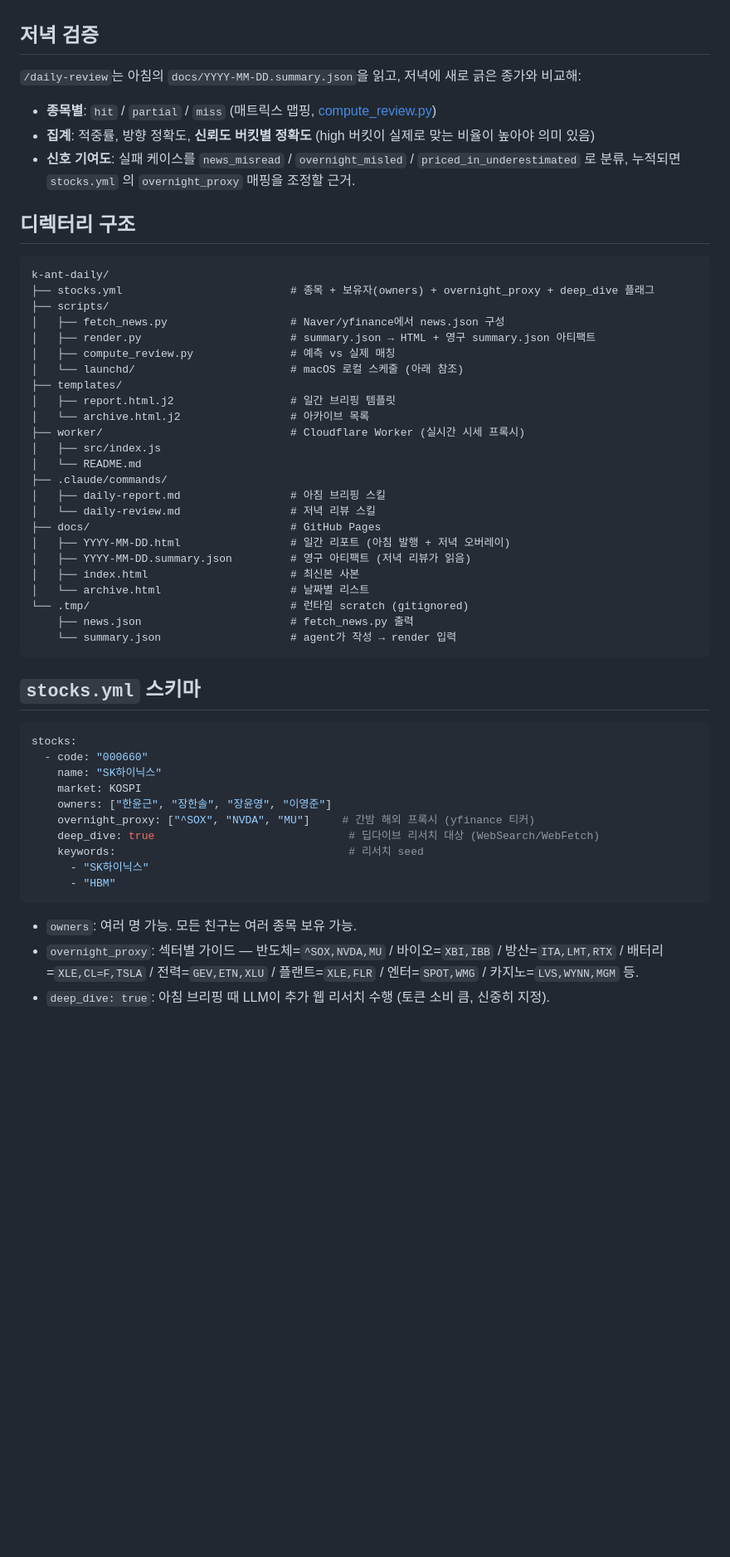
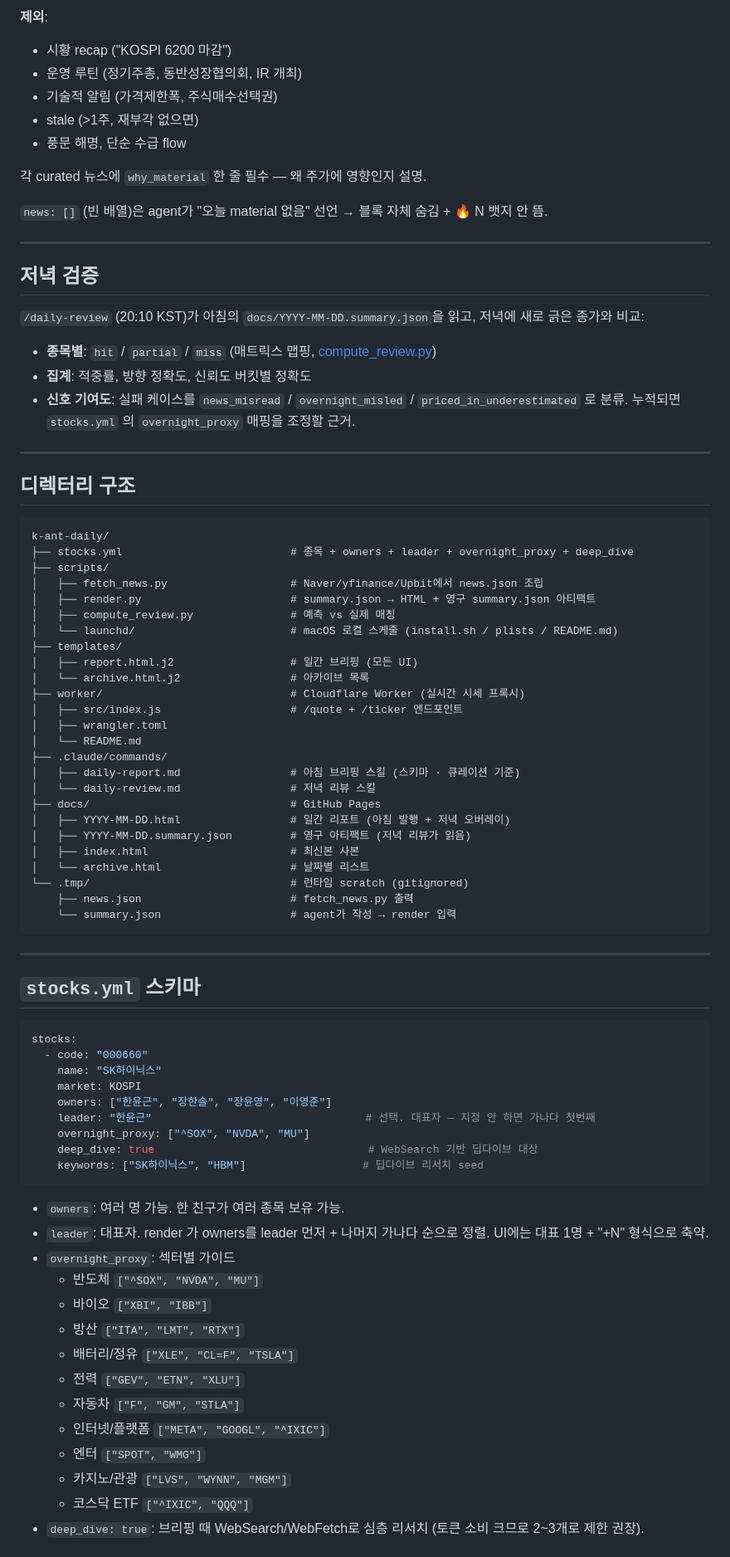
Before and after one commit to yummyummyummy/k-ant-daily, a Markdown page: README.md, the part around one of its changes. Shown at 83% size. GitHub-like rendering; blank space fills up the shorter version.

````diff
--- a/README.md
+++ b/README.md
@@ -51,29 +133,45 @@
+**제외**:
+- 시황 recap ("KOSPI 6200 마감")
+- 운영 루틴 (정기주총, 동반성장협의회, IR 개최)
+- 기술적 알림 (가격제한폭, 주식매수선택권)
+- stale (>1주, 재부각 없으면)
+- 풍문 해명, 단순 수급 flow
+
+각 curated 뉴스에 `why_material` 한 줄 필수 — 왜 주가에 영향인지 설명.
+
+`news: []` (빈 배열)은 agent가 "오늘 material 없음" 선언 → 블록 자체 숨김 + 🔥 N 뱃지 안 뜸.
+
+---
+
 ## 저녁 검증
 
-`/daily-review`는 아침의 `docs/YYYY-MM-DD.summary.json`을 읽고, 저녁에 새로 긁은 종가와 비교해:
+`/daily-review` (20:10 KST)가 아침의 `docs/YYYY-MM-DD.summary.json`을 읽고, 저녁에 새로 긁은 종가와 비교:
 
 - **종목별**: `hit` / `partial` / `miss` (매트릭스 맵핑, [compute_review.py](scripts/compute_review.py))
-- **집계**: 적중률, 방향 정확도, **신뢰도 버킷별 정확도** (high 버킷이 실제로 맞는 비율이 높아야 의미 있음)
-- **신호 기여도**: 실패 케이스를 `news_misread` / `overnight_misled` / `priced_in_underestimated` 로 분류, 누적되면 `stocks.yml` 의 `overnight_proxy` 매핑을 조정할 근거.
+- **집계**: 적중률, 방향 정확도, 신뢰도 버킷별 정확도
+- **신호 기여도**: 실패 케이스를 `news_misread` / `overnight_misled` / `priced_in_underestimated` 로 분류. 누적되면 `stocks.yml` 의 `overnight_proxy` 매핑을 조정할 근거.
+
+---
 
 ## 디렉터리 구조
 
 ```
 k-ant-daily/
-├── stocks.yml                          # 종목 + 보유자(owners) + overnight_proxy + deep_dive 플래그
+├── stocks.yml                          # 종목 + owners + leader + overnight_proxy + deep_dive
 ├── scripts/
-│   ├── fetch_news.py                   # Naver/yfinance에서 news.json 구성
+│   ├── fetch_news.py                   # Naver/yfinance/Upbit에서 news.json 조립
 │   ├── render.py                       # summary.json → HTML + 영구 summary.json 아티팩트
 │   ├── compute_review.py               # 예측 vs 실제 매칭
-│   └── launchd/                        # macOS 로컬 스케줄 (아래 참조)
+│   └── launchd/                        # macOS 로컬 스케줄 (install.sh / plists / README.md)
 ├── templates/
-│   ├── report.html.j2                  # 일간 브리핑 템플릿
+│   ├── report.html.j2                  # 일간 브리핑 (모든 UI)
 │   └── archive.html.j2                 # 아카이브 목록
 ├── worker/                             # Cloudflare Worker (실시간 시세 프록시)
-│   ├── src/index.js
+│   ├── src/index.js                    # /quote + /ticker 엔드포인트
+│   ├── wrangler.toml
 │   └── README.md
 ├── .claude/commands/
-│   ├── daily-report.md                 # 아침 브리핑 스킬
+│   ├── daily-report.md                 # 아침 브리핑 스킬 (스키마 · 큐레이션 기준)
 │   └── daily-review.md                 # 저녁 리뷰 스킬
 ├── docs/                               # GitHub Pages
 │   ├── YYYY-MM-DD.html                 # 일간 리포트 (아침 발행 + 저녁 오버레이)
@@ -85,6 +183,8 @@ k-ant-daily/
     └── summary.json                    # agent가 작성 → render 입력
 ```
 
+---
+
 ## `stocks.yml` 스키마
 
 ```yaml
@@ -93,13 +193,24 @@ stocks:
     name: "SK하이닉스"
     market: KOSPI
     owners: ["한윤근", "장한솔", "장윤영", "이영준"]
-    overnight_proxy: ["^SOX", "NVDA", "MU"]     # 간밤 해외 프록시 (yfinance 티커)
-    deep_dive: true                              # 딥다이브 리서치 대상 (WebSearch/WebFetch)
-    keywords:                                    # 리서치 seed
-      - "SK하이닉스"
-      - "HBM"
+    leader: "한윤근"                                 # 선택. 대표자 — 지정 안 하면 가나다 첫번째
+    overnight_proxy: ["^SOX", "NVDA", "MU"]
+    deep_dive: true                                 # WebSearch 기반 딥다이브 대상
+    keywords: ["SK하이닉스", "HBM"]                  # 딥다이브 리서치 seed
 ```
 
-- `owners`: 여러 명 가능. 모든 친구는 여러 종목 보유 가능.
-- `overnight_proxy`: 섹터별 가이드 — 반도체=`^SOX,NVDA,MU` / 바이오=`XBI,IBB` / 방산=`ITA,LMT,RTX` / 배터리=`XLE,CL=F,TSLA` / 전력=`GEV,ETN,XLU` / 플랜트=`XLE,FLR` / 엔터=`SPOT,WMG` / 카지노=`LVS,WYNN,MGM` 등.
-- `deep_dive: true`: 아침 브리핑 때 LLM이 추가 웹 리서치 수행 (토큰 소비 큼, 신중히 지정).
+- `owners`: 여러 명 가능. 한 친구가 여러 종목 보유 가능.
+- `leader`: 대표자. render 가 owners를 leader 먼저 + 나머지 가나다 순으로 정렬. UI에는 대표 1명 + "+N" 형식으로 축약.
+- `overnight_proxy`: 섹터별 가이드
+  - 반도체 `["^SOX", "NVDA", "MU"]`
+  - 바이오 `["XBI", "IBB"]`
+  - 방산 `["ITA", "LMT", "RTX"]`
+  - 배터리/정유 `["XLE", "CL=F", "TSLA"]`
+  - 전력 `["GEV", "ETN", "XLU"]`
+  - 자동차 `["F", "GM", "STLA"]`
+  - 인터넷/플랫폼 `["META", "GOOGL", "^IXIC"]`
+  - 엔터 `["SPOT", "WMG"]`
+  - 카지노/관광 `["LVS", "WYNN", "MGM"]`
+  - 코스닥 ETF `["^IXIC", "QQQ"]`
+- `deep_dive: true`: 브리핑 때 WebSearch/WebFetch로 심층 리서치 (토큰 소비 크므로 2~3개로 제한 권장).
+
````
Also changed, not shown: other parts of README.md (+145 -29 lines).
